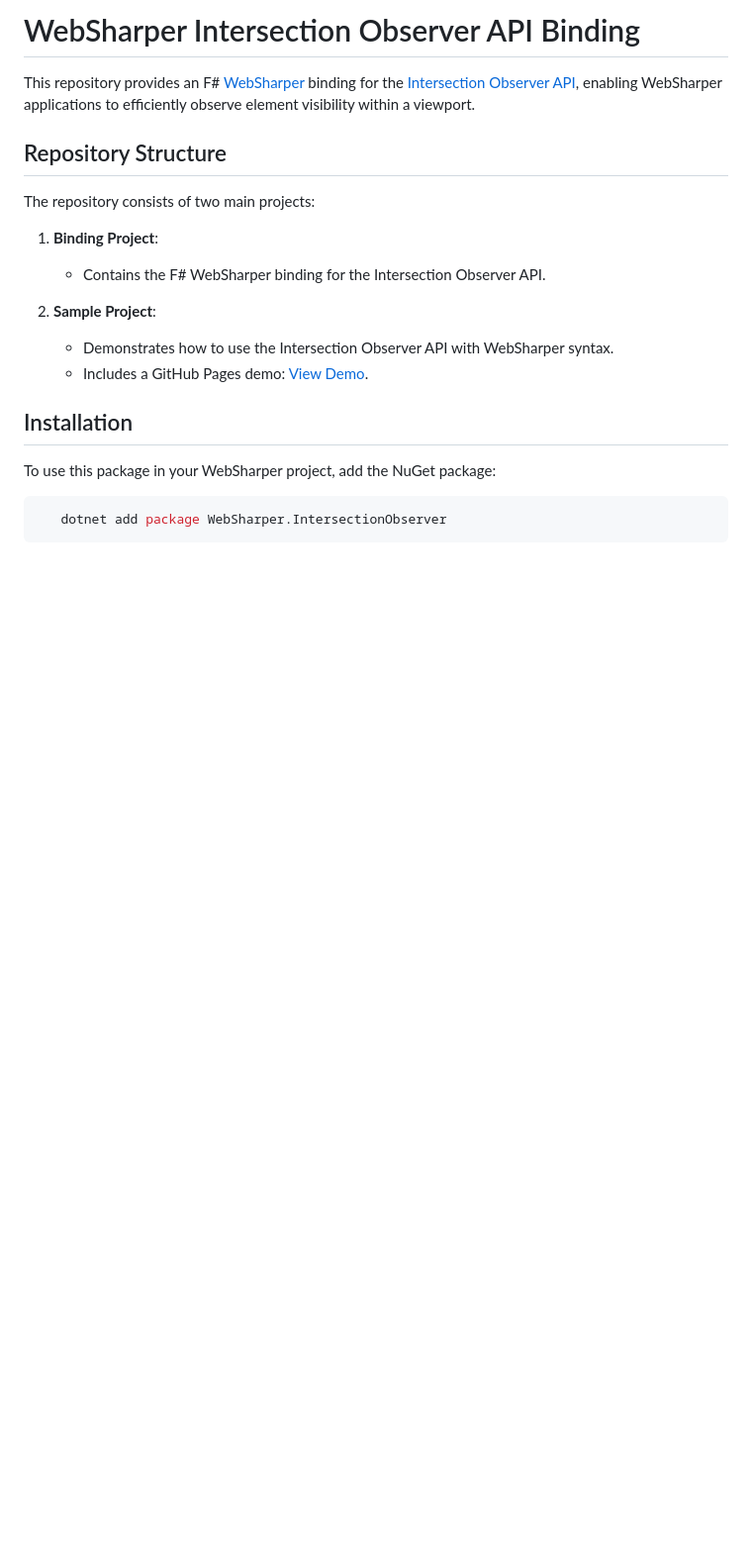
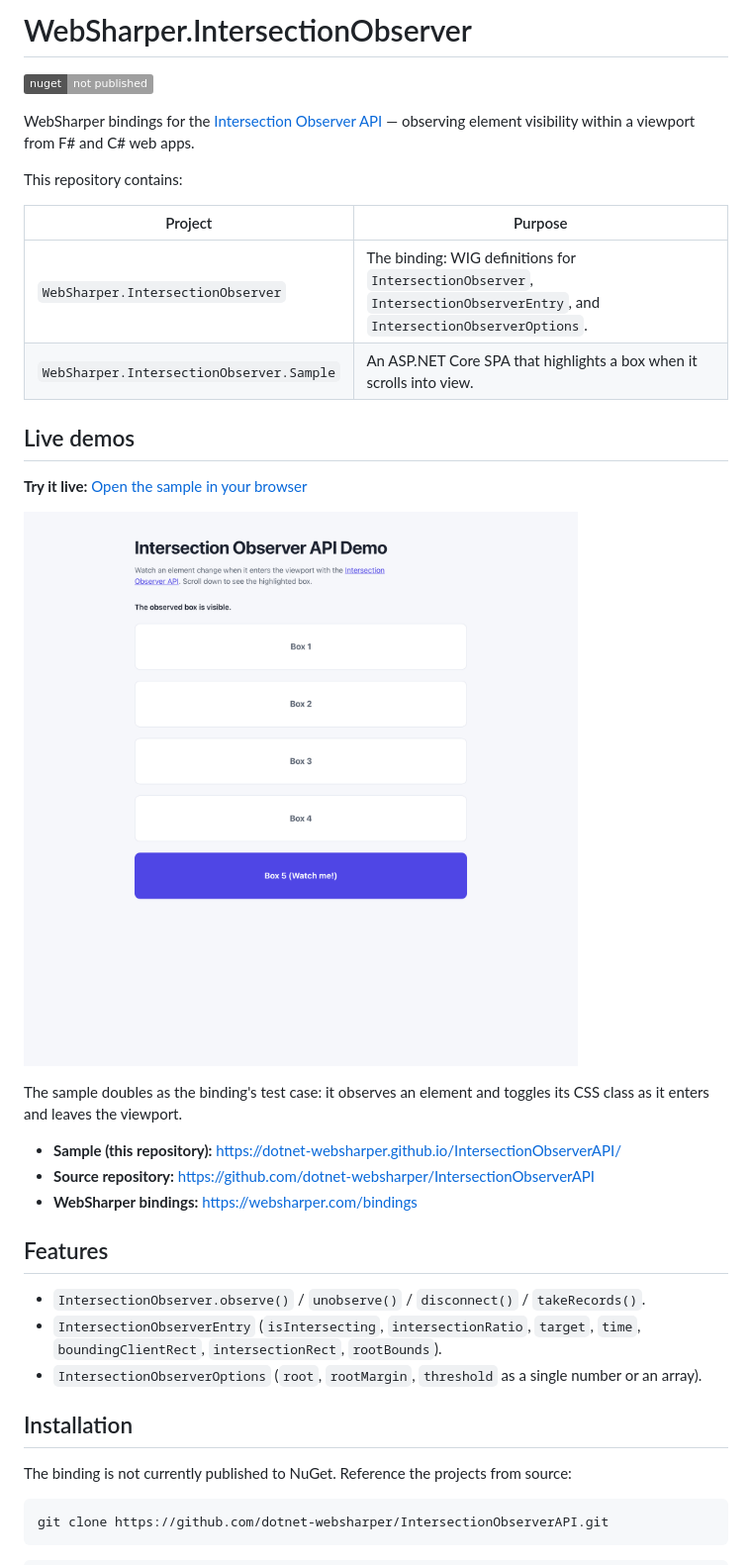
Before and after one commit to dotnet-websharper/IntersectionObserverAPI, a Markdown page: README.md, the part around one of its changes. Shown at 99% size. Drawn GitHub-style; pictures changed too: docs/sample.png (added); badges without logos; blank space fills up the shorter version.

````diff
--- a/README.md
+++ b/README.md
@@ -1,24 +1,41 @@
-# WebSharper Intersection Observer API Binding
+# WebSharper.IntersectionObserver
 
-This repository provides an F# [WebSharper](https://websharper.com/) binding for the [Intersection Observer API](https://developer.mozilla.org/en-US/docs/Web/API/Intersection_Observer_API), enabling WebSharper applications to efficiently observe element visibility within a viewport.
+[![NuGet](https://img.shields.io/badge/nuget-not%20published-lightgrey)](https://github.com/dotnet-websharper/IntersectionObserverAPI)
 
-## Repository Structure
+WebSharper bindings for the [Intersection Observer API](https://developer.mozilla.org/en-US/docs/Web/API/Intersection_Observer_API) —
+observing element visibility within a viewport from F# and C# web apps.
 
-The repository consists of two main projects:
+This repository contains:
 
-1. **Binding Project**:
+| Project | Purpose |
+| --- | --- |
+| `WebSharper.IntersectionObserver` | The binding: WIG definitions for `IntersectionObserver`, `IntersectionObserverEntry`, and `IntersectionObserverOptions`. |
+| `WebSharper.IntersectionObserver.Sample` | An ASP.NET Core SPA that highlights a box when it scrolls into view. |
 
-   - Contains the F# WebSharper binding for the Intersection Observer API.
+## Live demos
 
-2. **Sample Project**:
-   - Demonstrates how to use the Intersection Observer API with WebSharper syntax.
-   - Includes a GitHub Pages demo: [View Demo](https://dotnet-websharper.github.io/IntersectionObserverAPI/).
+**Try it live:** [Open the sample in your browser](https://dotnet-websharper.github.io/IntersectionObserverAPI/)
+
+![Intersection Observer API sample](docs/sample.png)
+
+The sample doubles as the binding's test case: it observes an element and toggles its CSS class as it enters and
+leaves the viewport.
+
+- **Sample (this repository):** <https://dotnet-websharper.github.io/IntersectionObserverAPI/>
+- **Source repository:** <https://github.com/dotnet-websharper/IntersectionObserverAPI>
+- **WebSharper bindings:** <https://websharper.com/bindings>
+
+## Features
+
+- `IntersectionObserver.observe()` / `unobserve()` / `disconnect()` / `takeRecords()`.
+- `IntersectionObserverEntry` (`isIntersecting`, `intersectionRatio`, `target`, `time`, `boundingClientRect`, `intersectionRect`, `rootBounds`).
+- `IntersectionObserverOptions` (`root`, `rootMargin`, `threshold` as a single number or an array).
 
 ## Installation
 
-To use this package in your WebSharper project, add the NuGet package:
+The binding is not currently published to NuGet. Reference the projects from source:
 
 ```bash
-   dotnet add package WebSharper.IntersectionObserver
+git clone https://github.com/dotnet-websharper/IntersectionObserverAPI.git
 ```
 
````
Also changed, not shown: other parts of README.md (+90 -85 lines), LICENSE.md (added, +178 -0 lines), 6 other files.
